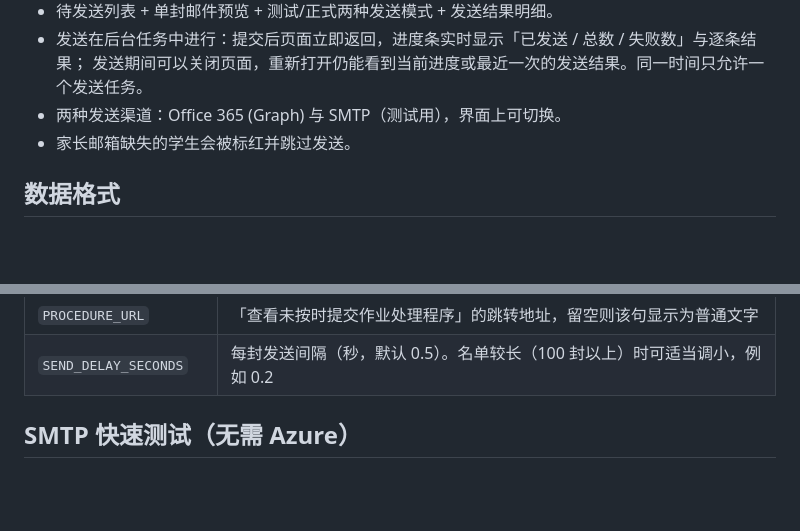
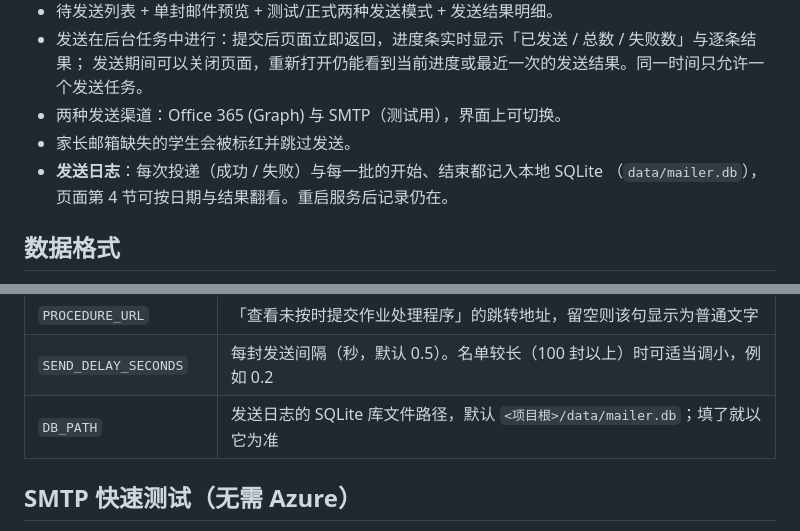
Before and after one commit to ykpaoschool/jumpRope-missingassignmentreport, a Markdown page: README.md, 2 parts joined by grey strips. Drawn GitHub-style; blank space fills up the shorter version.

```diff
--- a/README.md
+++ b/README.md
@@ -14,6 +14,8 @@ Office 365 共享邮箱（应用凭据，非交互式）批量发送给家长。
   发送期间可以关闭页面，重新打开仍能看到当前进度或最近一次的发送结果。同一时间只允许一个发送任务。
 - 两种发送渠道：Office 365 (Graph) 与 SMTP（测试用），界面上可切换。
 - 家长邮箱缺失的学生会被标红并跳过发送。
+- **发送日志**：每次投递（成功 / 失败）与每一批的开始、结束都记入本地 SQLite
+  （`data/mailer.db`），页面第 4 节可按日期与结果翻看。重启服务后记录仍在。
 
 ## 数据格式
 
@@ -62,6 +64,7 @@ cp .env.example .env   # 然后填写下面的凭据
 | `SENDER_CONTACT_EMAIL` | 邮件落款联系邮箱，默认 `hq-aao@ykpaoschool.cn` |
 | `PROCEDURE_URL` | 「查看未按时提交作业处理程序」的跳转地址，留空则该句显示为普通文字 |
 | `SEND_DELAY_SECONDS` | 每封发送间隔（秒，默认 0.5）。名单较长（100 封以上）时可适当调小，例如 0.2 |
+| `DB_PATH` | 发送日志的 SQLite 库文件路径，默认 `<项目根>/data/mailer.db`；填了就以它为准 |
 
 ## SMTP 快速测试（无需 Azure）
 
```
Also changed, not shown: other parts of README.md (+35 -4 lines).
